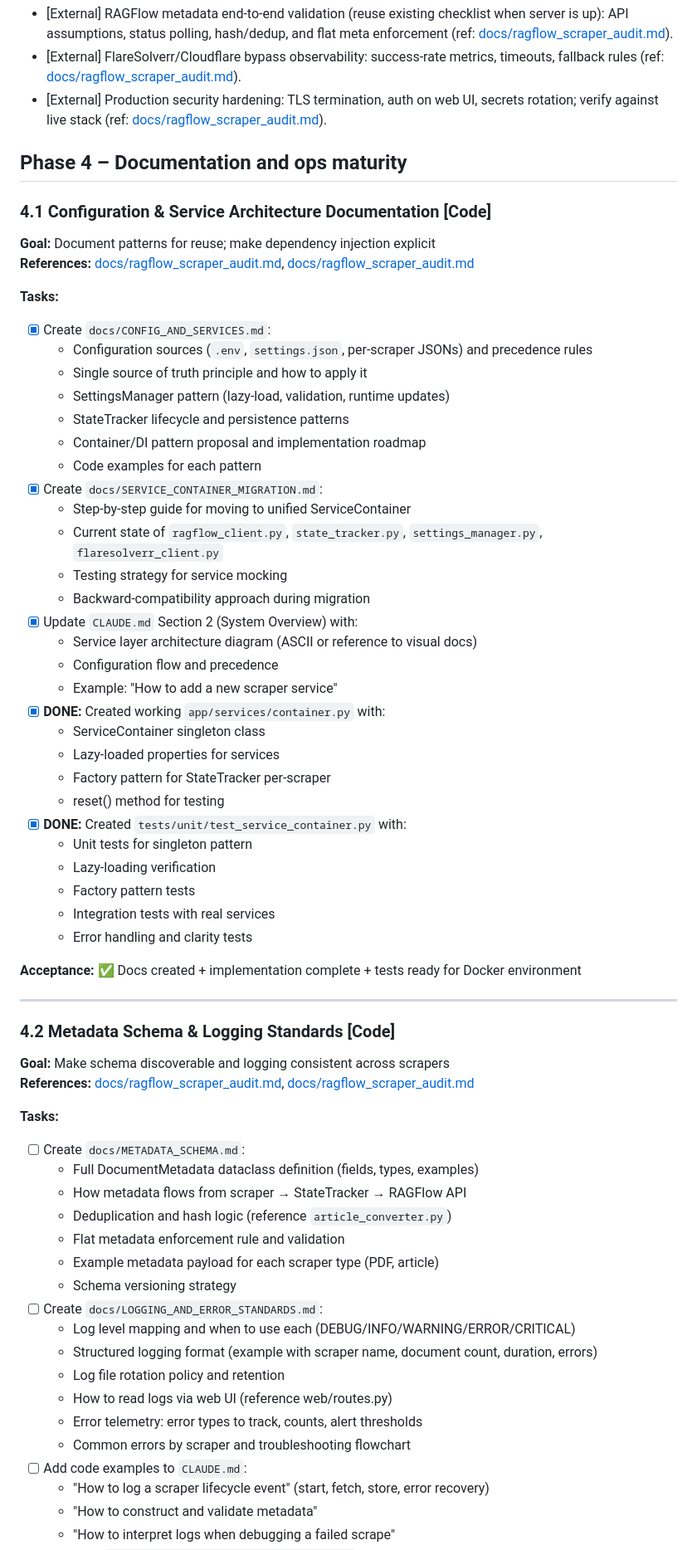
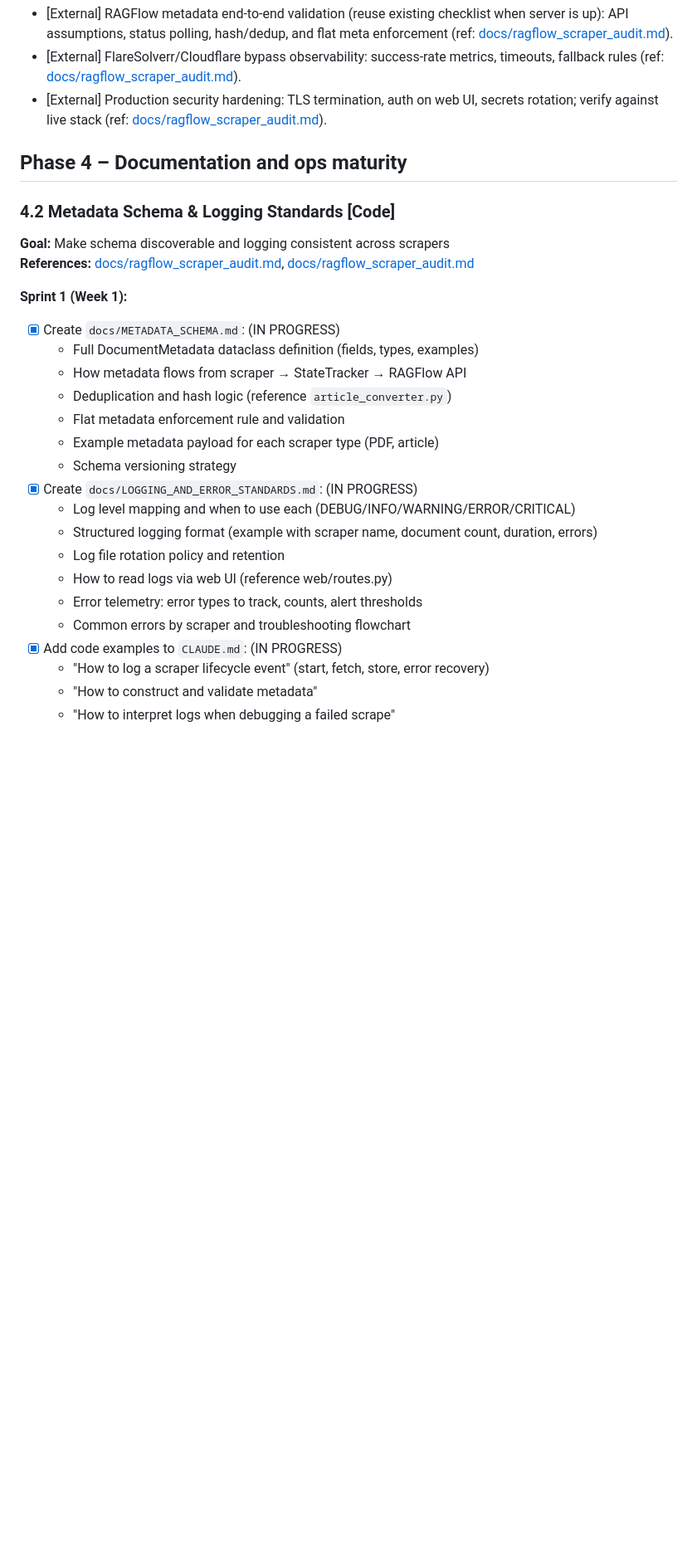
Before and after one commit to nkissick-del/ragflow_scraper, a Markdown page: docs/TODO.md, the part around one of its changes. Shown at 83% size. Rendered like a GitHub page; blank space fills up the shorter version.

```diff
--- a/docs/TODO.md
+++ b/docs/TODO.md
@@ -13,63 +13,26 @@ Legend: [Code] coding-only; [Local] requires local docker/compose; [External] ne
 
 ## Phase 4 – Documentation and ops maturity
 
-### 4.1 Configuration & Service Architecture Documentation [Code]
-**Goal:** Document patterns for reuse; make dependency injection explicit
-**References:** [docs/ragflow_scraper_audit.md](docs/ragflow_scraper_audit.md#L347), [docs/ragflow_scraper_audit.md](docs/ragflow_scraper_audit.md#L390)
-
-**Tasks:**
-- [x] Create `docs/CONFIG_AND_SERVICES.md`:
-  - Configuration sources (`.env`, `settings.json`, per-scraper JSONs) and precedence rules
-  - Single source of truth principle and how to apply it
-  - SettingsManager pattern (lazy-load, validation, runtime updates)
-  - StateTracker lifecycle and persistence patterns
-  - Container/DI pattern proposal and implementation roadmap
-  - Code examples for each pattern
-- [x] Create `docs/SERVICE_CONTAINER_MIGRATION.md`:
-  - Step-by-step guide for moving to unified ServiceContainer
-  - Current state of `ragflow_client.py`, `state_tracker.py`, `settings_manager.py`, `flaresolverr_client.py`
-  - Testing strategy for service mocking
-  - Backward-compatibility approach during migration
-- [x] Update `CLAUDE.md` Section 2 (System Overview) with:
-  - Service layer architecture diagram (ASCII or reference to visual docs)
-  - Configuration flow and precedence
-  - Example: "How to add a new scraper service"
-- [x] **DONE:** Created working `app/services/container.py` with:
-  - ServiceContainer singleton class
-  - Lazy-loaded properties for services
-  - Factory pattern for StateTracker per-scraper
-  - reset() method for testing
-- [x] **DONE:** Created `tests/unit/test_service_container.py` with:
-  - Unit tests for singleton pattern
-  - Lazy-loading verification
-  - Factory pattern tests
-  - Integration tests with real services
-  - Error handling and clarity tests
-
-**Acceptance:** ✅ Docs created + implementation complete + tests ready for Docker environment
-
----
-
 ### 4.2 Metadata Schema & Logging Standards [Code]
 **Goal:** Make schema discoverable and logging consistent across scrapers
 **References:** [docs/ragflow_scraper_audit.md](docs/ragflow_scraper_audit.md#L1205), [docs/ragflow_scraper_audit.md](docs/ragflow_scraper_audit.md#L1157)
 
-**Tasks:**
-- [ ] Create `docs/METADATA_SCHEMA.md`:
+**Sprint 1 (Week 1):**
+- [x] Create `docs/METADATA_SCHEMA.md`: (IN PROGRESS)
   - Full DocumentMetadata dataclass definition (fields, types, examples)
   - How metadata flows from scraper → StateTracker → RAGFlow API
   - Deduplication and hash logic (reference `article_converter.py`)
   - Flat metadata enforcement rule and validation
   - Example metadata payload for each scraper type (PDF, article)
   - Schema versioning strategy
-- [ ] Create `docs/LOGGING_AND_ERROR_STANDARDS.md`:
+- [x] Create `docs/LOGGING_AND_ERROR_STANDARDS.md`: (IN PROGRESS)
   - Log level mapping and when to use each (DEBUG/INFO/WARNING/ERROR/CRITICAL)
   - Structured logging format (example with scraper name, document count, duration, errors)
   - Log file rotation policy and retention
   - How to read logs via web UI (reference web/routes.py)
   - Error telemetry: error types to track, counts, alert thresholds
   - Common errors by scraper and troubleshooting flowchart
-- [ ] Add code examples to `CLAUDE.md`:
+- [x] Add code examples to `CLAUDE.md`: (IN PROGRESS)
   - "How to log a scraper lifecycle event" (start, fetch, store, error recovery)
   - "How to construct and validate metadata"
   - "How to interpret logs when debugging a failed scrape"
```
Also changed, not shown: other parts of docs/TODO.md (+2 -0 lines).
